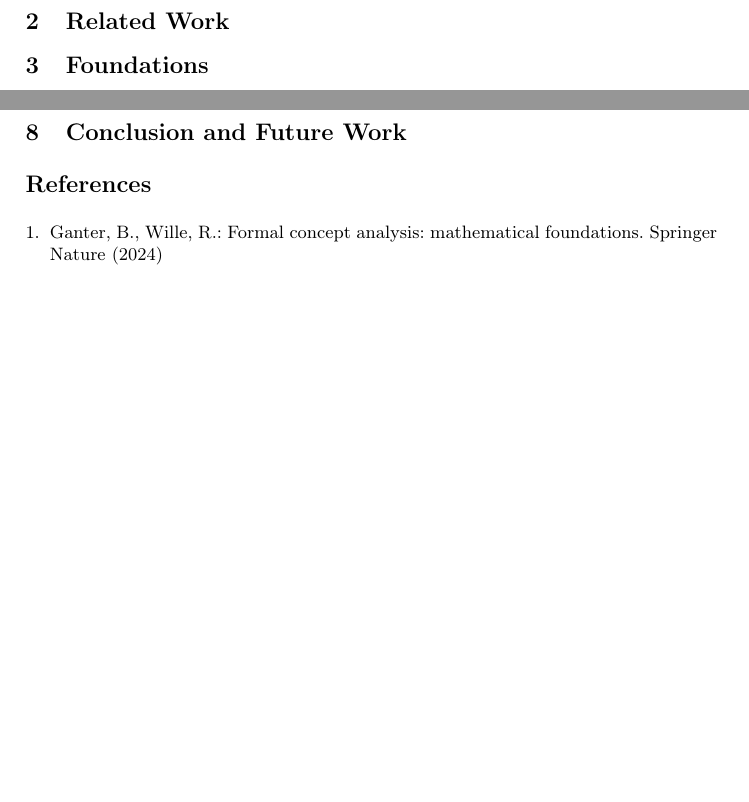
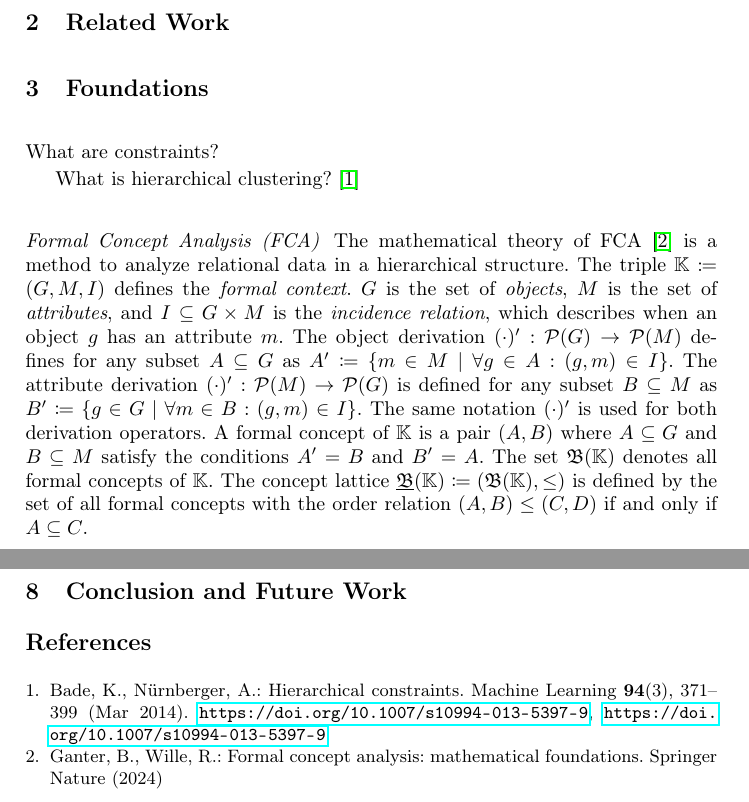
Before and after one commit to KlaraGtknst/fca-constrained-clustering, a LaTeX paper (main.tex, which reads chapters/04_foundations.tex, chapters/extras/FCA.tex): two parts of pages 1 and 3 of 3 before the commit and two parts of pages 1 and 4 of 4 after it, joined at a grey line, cut so that both start at the same text, the shorter picture padded with empty space. Compiled offline with pdfLaTeX.

Commit message:
feat: Add structure to foundation chapter

```diff
--- a/chapters/04_foundations.tex
+++ b/chapters/04_foundations.tex
@@ -1,2 +1,9 @@
 \section{Foundations}
 \label{sec:foundations}
+
+What are constraints?
+
+What is hierarchical clustering? \cite{bade_hierarchical_2014}
+
+% copied from last paper
+\input{chapters/extras/FCA}
--- /dev/null
+++ b/chapters/extras/FCA.tex
@@ -0,0 +1,22 @@
+\paragraph{\acf{fca}} The mathematical theory of \ac{fca}~\cite{fca-book} is a method to analyze relational data in a hierarchical structure.
+The triple $\mathbb{K} \coloneq (G, M, I)$ defines the \emph{formal context}.
+$G$ is the set of \emph{objects}, $M$ is the set of \emph{attributes},
+and $I \subseteq G \times M$ is the \emph{incidence relation}, which describes when an object $g$ has an attribute $m$.
+The object derivation $(\cdot)' : \mathcal{P}(G) \to \mathcal{P}(M)$
+defines for any subset $A \subseteq G $ as $A' \coloneq \{m \in M \mid \forall g \in A : (g, m) \in I\}$.
+The attribute derivation $(\cdot)' : \mathcal{P}(M) \to \mathcal{P}(G)$ is
+defined for any subset $B \subseteq M $ as $B' \coloneq \{g \in G \mid \forall m \in B : (g, m) \in I\}$.
+The same notation $(\cdot)'$ is used for both derivation operators.
+A formal concept of $\mathbb{K}$ is a pair $(A, B)$ where $A \subseteq G$ and $B \subseteq M$
+satisfy the conditions $A' = B$ and $B' = A$.
+% Hence, all objects in $A$ share the attributes described by $ B $.
+The set $\mathfrak{B}(\mathbb{K})$ denotes all formal concepts of $\mathbb{K}$.
+The concept lattice $\underline{\mathfrak{B}}(\mathbb{K}) \coloneq (\mathfrak{B}(\mathbb{K}), \leq)$ is defined by the set of all formal concepts with the order relation
+$(A, B) \leq (C, D)$ if and only if $A \subseteq C$.
+% forms an ordered set.
+% More precisely, $\underline{B}(\mathbb{K})$ is a lattice.
+% Hence, for any subset $C \subseteq \mathfrak{B}(\mathbb{K})$, both the greatest lower bound (meet) and the least upper bound (join) exist.
+% Consequently, $\underline{\mathfrak{B}}(\mathbb{K})$ is referred to as the concept lattice.
+
+% This lattice structure  enables a hierarchical organization of documents, terms, and topics in topic modeling,
+% providing a formal foundation for understanding relationships between concepts in text analysis \cite{topic_modeling_2024}.
```
Also changed, not shown: bibliography.bib (+16 -0 lines).
